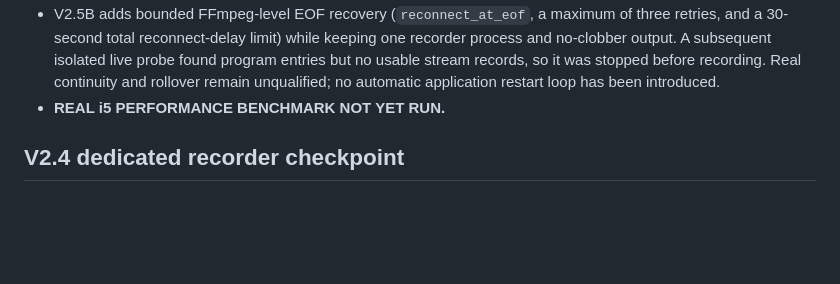
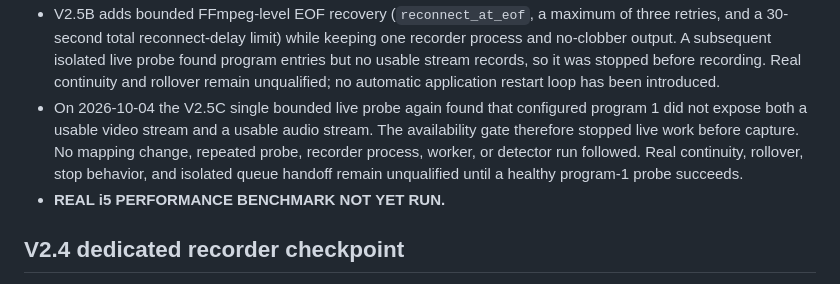
Before and after one commit to Dubcodes/frame-pull-service, a Markdown page: CURRENT_STATE.md, the part around the change. Drawn GitHub-style; blank space fills up the shorter version.

```diff
--- a/CURRENT_STATE.md
+++ b/CURRENT_STATE.md
@@ -22,6 +22,12 @@
   found program entries but no usable stream records, so it was stopped before
   recording. Real continuity and rollover remain unqualified; no automatic
   application restart loop has been introduced.
+- On 2026-10-04 the V2.5C single bounded live probe again found that configured
+  program 1 did not expose both a usable video stream and a usable audio stream.
+  The availability gate therefore stopped live work before capture. No mapping
+  change, repeated probe, recorder process, worker, or detector run followed.
+  Real continuity, rollover, stop behavior, and isolated queue handoff remain
+  unqualified until a healthy program-1 probe succeeds.
 - **REAL i5 PERFORMANCE BENCHMARK NOT YET RUN.**
 
 ## V2.4 dedicated recorder checkpoint
```
Also changed, not shown: README.md (+6 -0 lines).
